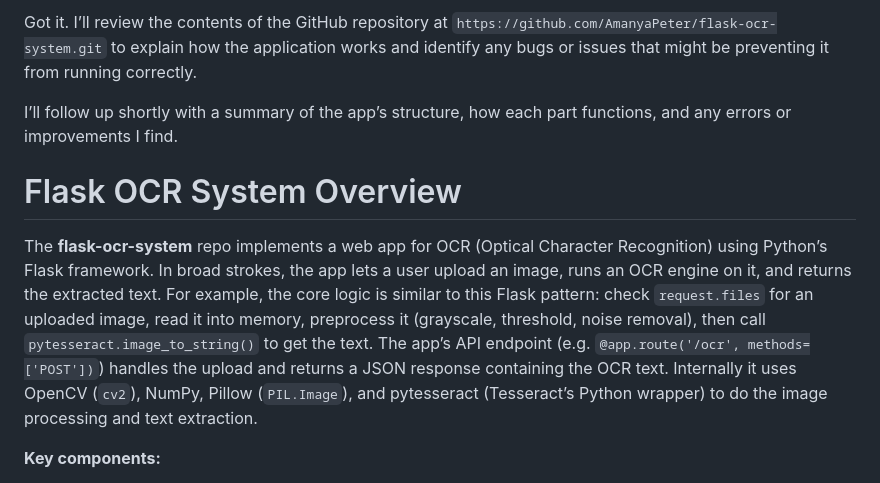
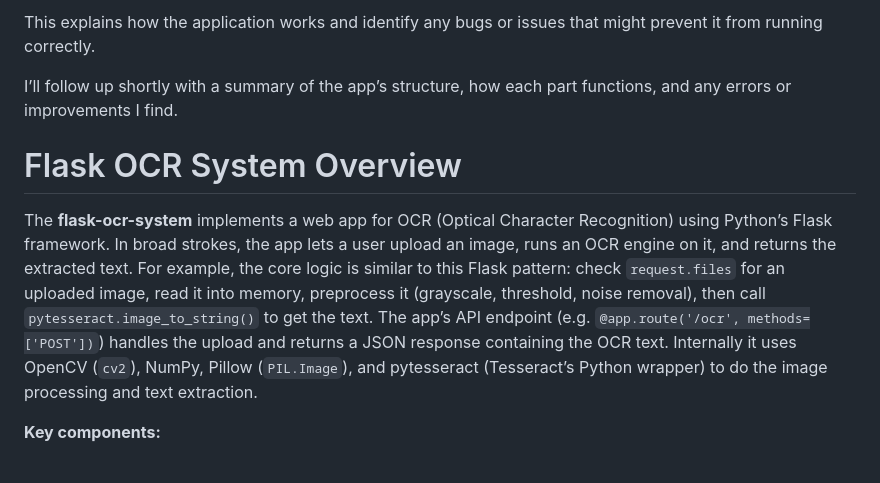
Before and after one commit to AmanyaPeter/flask-ocr-system, a Markdown page: READme.md, the part around the change. GitHub-like rendering.

```diff
--- a/READme.md
+++ b/READme.md
@@ -1,11 +1,11 @@
-Got it. I’ll review the contents of the GitHub repository at `https://github.com/AmanyaPeter/flask-ocr-system.git` to explain how the application works and identify any bugs or issues that might be preventing it from running correctly.
+This explains how the application works and identify any bugs or issues that might prevent it from running correctly.
 
 I’ll follow up shortly with a summary of the app’s structure, how each part functions, and any errors or improvements I find.
 
 
 # Flask OCR System Overview
 
-The **flask-ocr-system** repo implements a web app for OCR (Optical Character Recognition) using Python’s Flask framework.  In broad strokes, the app lets a user upload an image, runs an OCR engine on it, and returns the extracted text.  For example, the core logic is similar to this Flask pattern: check `request.files` for an uploaded image, read it into memory, preprocess it (grayscale, threshold, noise removal), then call `pytesseract.image_to_string()` to get the text. The app’s API endpoint (e.g. `@app.route('/ocr', methods=['POST'])`) handles the upload and returns a JSON response containing the OCR text. Internally it uses OpenCV (`cv2`), NumPy, Pillow (`PIL.Image`), and pytesseract (Tesseract’s Python wrapper) to do the image processing and text extraction.
+The **flask-ocr-system**  implements a web app for OCR (Optical Character Recognition) using Python’s Flask framework.  In broad strokes, the app lets a user upload an image, runs an OCR engine on it, and returns the extracted text.  For example, the core logic is similar to this Flask pattern: check `request.files` for an uploaded image, read it into memory, preprocess it (grayscale, threshold, noise removal), then call `pytesseract.image_to_string()` to get the text. The app’s API endpoint (e.g. `@app.route('/ocr', methods=['POST'])`) handles the upload and returns a JSON response containing the OCR text. Internally it uses OpenCV (`cv2`), NumPy, Pillow (`PIL.Image`), and pytesseract (Tesseract’s Python wrapper) to do the image processing and text extraction.
 
 **Key components:**
 
```
